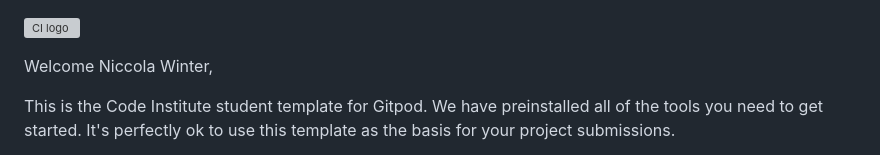
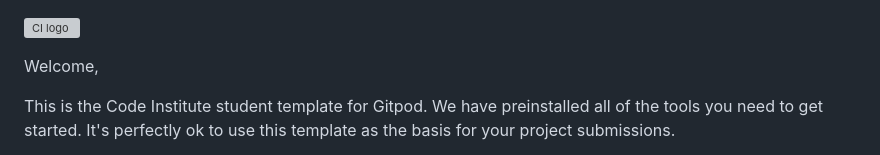
Before and after one commit to nw-0712/lovemathsproject, a Markdown page: README.md, the part around the change. Rendered like a GitHub page; grey boxes are pictures that could not be loaded.

```diff
--- a/README.md
+++ b/README.md
@@ -1,6 +1,6 @@
 ![CI logo](https://codeinstitute.s3.amazonaws.com/fullstack/ci_logo_small.png)
 
-Welcome Niccola Winter,
+Welcome,
 
 This is the Code Institute student template for Gitpod. We have preinstalled all of the tools you need to get started. It's perfectly ok to use this template as the basis for your project submissions.
 
```
